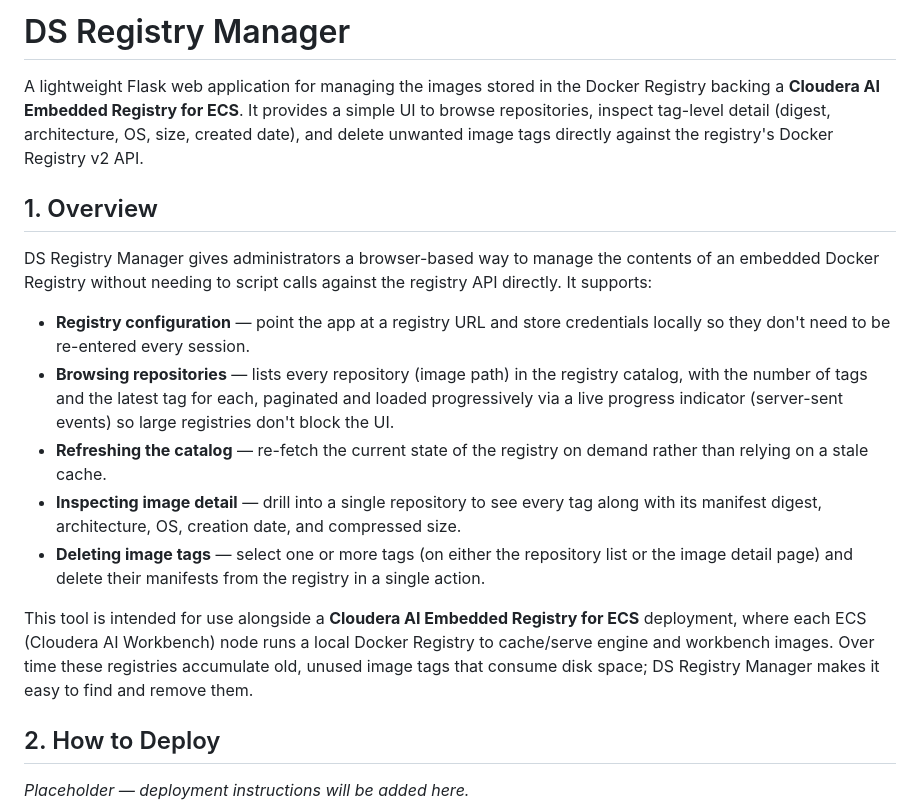
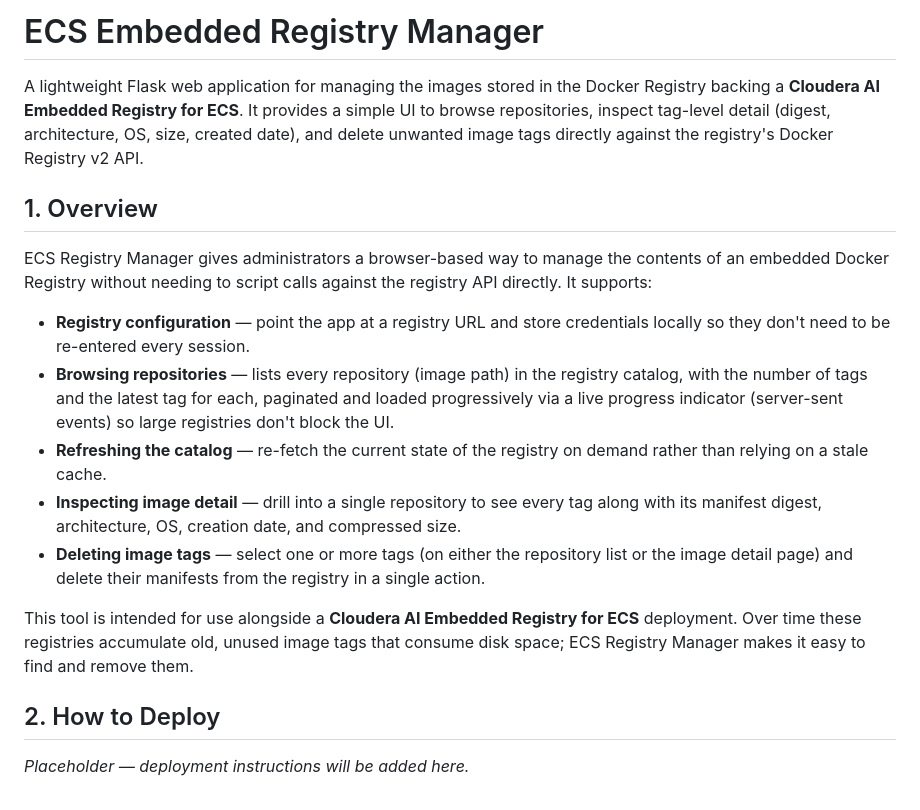
Before and after one commit to melvin-koh/ds-registry-manager, a Markdown page: README.md, the part around the change. Rendered like a GitHub page.

```diff
--- a/README.md
+++ b/README.md
@@ -1,10 +1,10 @@
-# DS Registry Manager
+# ECS Embedded Registry Manager
 
 A lightweight Flask web application for managing the images stored in the Docker Registry backing a **Cloudera AI Embedded Registry for ECS**. It provides a simple UI to browse repositories, inspect tag-level detail (digest, architecture, OS, size, created date), and delete unwanted image tags directly against the registry's Docker Registry v2 API.
 
 ## 1. Overview
 
-DS Registry Manager gives administrators a browser-based way to manage the contents of an embedded Docker Registry without needing to script calls against the registry API directly. It supports:
+ECS Registry Manager gives administrators a browser-based way to manage the contents of an embedded Docker Registry without needing to script calls against the registry API directly. It supports:
 
 - **Registry configuration** — point the app at a registry URL and store credentials locally so they don't need to be re-entered every session.
 - **Browsing repositories** — lists every repository (image path) in the registry catalog, with the number of tags and the latest tag for each, paginated and loaded progressively via a live progress indicator (server-sent events) so large registries don't block the UI.
@@ -12,7 +12,7 @@ DS Registry Manager gives administrators a browser-based way to manage the conte
 - **Inspecting image detail** — drill into a single repository to see every tag along with its manifest digest, architecture, OS, creation date, and compressed size.
 - **Deleting image tags** — select one or more tags (on either the repository list or the image detail page) and delete their manifests from the registry in a single action.
 
-This tool is intended for use alongside a **Cloudera AI Embedded Registry for ECS** deployment, where each ECS (Cloudera AI Workbench) node runs a local Docker Registry to cache/serve engine and workbench images. Over time these registries accumulate old, unused image tags that consume disk space; DS Registry Manager makes it easy to find and remove them.
+This tool is intended for use alongside a **Cloudera AI Embedded Registry for ECS** deployment. Over time these registries accumulate old, unused image tags that consume disk space; ECS Registry Manager makes it easy to find and remove them.
 
 ## 2. How to Deploy
 
```
